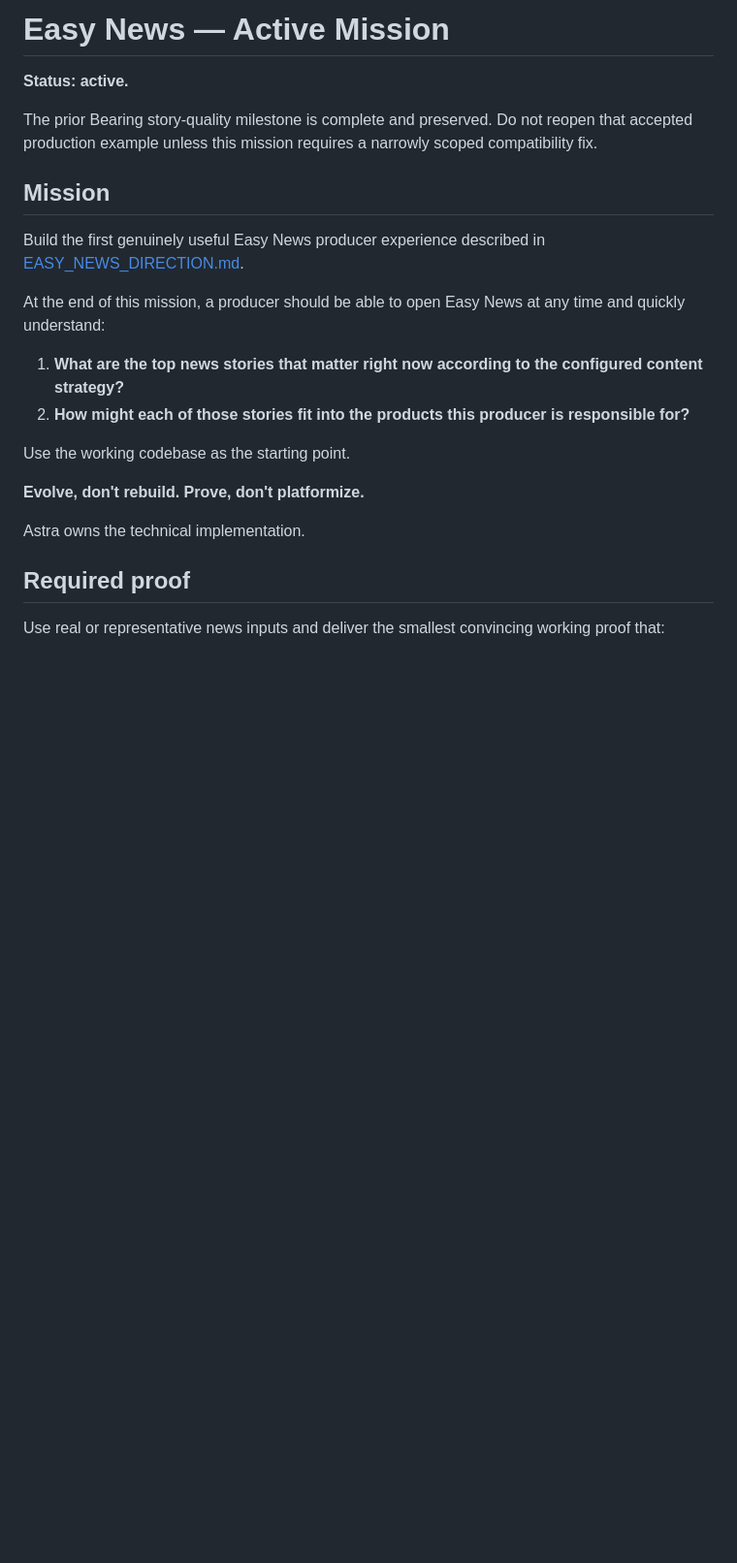
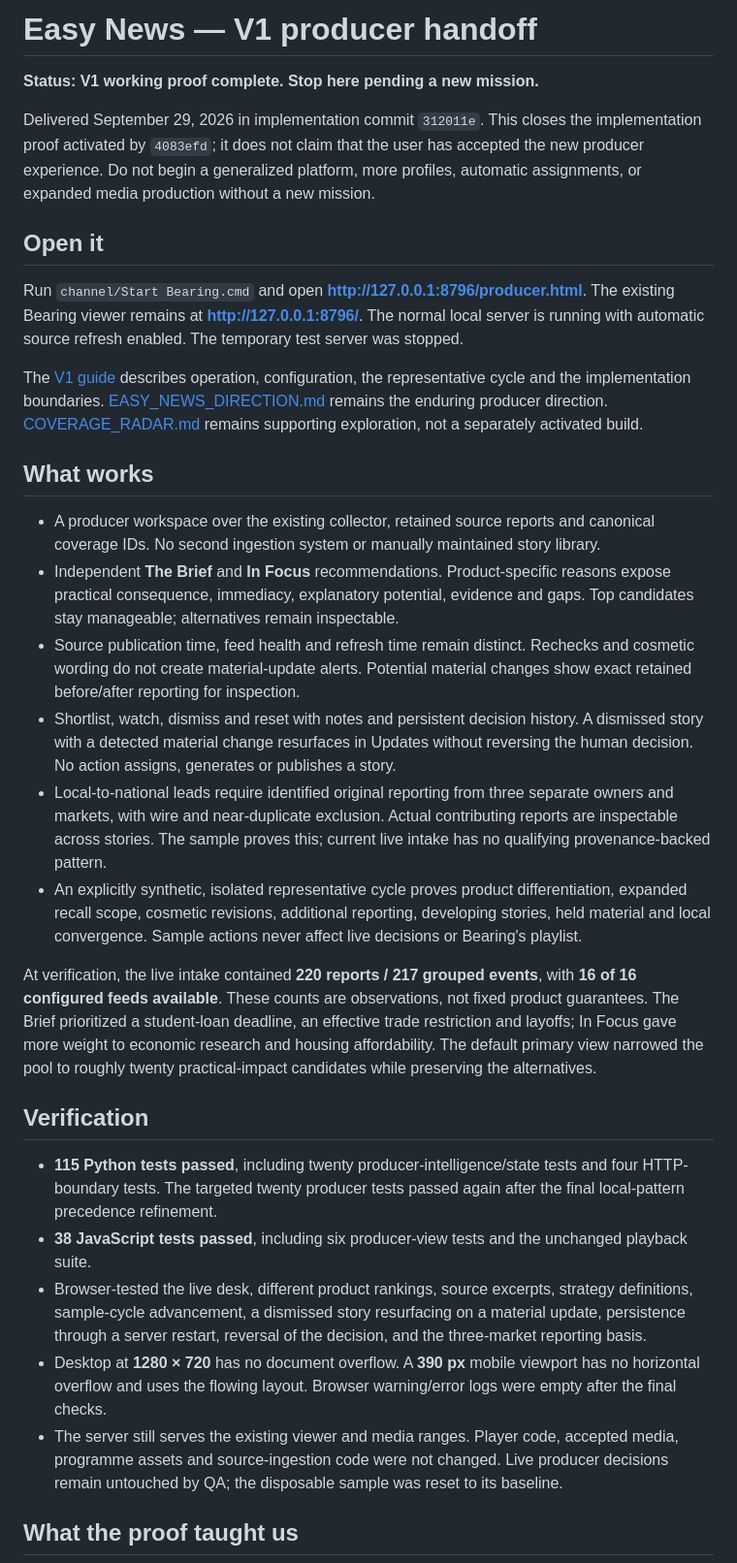
Before and after one commit to madebychaas/bearing, a Markdown page: product/NEXT.md, the part around one of its changes. Shown at 97% size. Drawn GitHub-style; blank space fills up the shorter version.

```diff
--- a/product/NEXT.md
+++ b/product/NEXT.md
@@ -1,25 +1,33 @@
-# Easy News — Active Mission
+# Easy News — V1 producer handoff
 
-**Status: active.**
+**Status: V1 working proof complete. Stop here pending a new mission.**
 
-The prior Bearing story-quality milestone is complete and preserved. Do not reopen that accepted production example unless this mission requires a narrowly scoped compatibility fix.
+Delivered September 29, 2026 in implementation commit `312011e`. This closes the implementation proof activated by `4083efd`; it does not claim that the user has accepted the new producer experience. Do not begin a generalized platform, more profiles, automatic assignments, or expanded media production without a new mission.
 
-## Mission
+## Open it
 
-Build the first genuinely useful Easy News producer experience described in [EASY_NEWS_DIRECTION.md](EASY_NEWS_DIRECTION.md).
+Run `channel/Start Bearing.cmd` and open **http://127.0.0.1:8796/producer.html**. The existing Bearing viewer remains at **http://127.0.0.1:8796/**. The normal local server is running with automatic source refresh enabled. The temporary test server was stopped.
 
-At the end of this mission, a producer should be able to open Easy News at any time and quickly understand:
+The [V1 guide](EASY_NEWS_V1.md) describes operation, configuration, the representative cycle and the implementation boundaries. [EASY_NEWS_DIRECTION.md](EASY_NEWS_DIRECTION.md) remains the enduring producer direction. [COVERAGE_RADAR.md](COVERAGE_RADAR.md) remains supporting exploration, not a separately activated build.
 
-1. **What are the top news stories that matter right now according to the configured content strategy?**
-2. **How might each of those stories fit into the products this producer is responsible for?**
+## What works
 
-Use the working codebase as the starting point.
+- A producer workspace over the existing collector, retained source reports and canonical coverage IDs. No second ingestion system or manually maintained story library.
+- Independent **The Brief** and **In Focus** recommendations. Product-specific reasons expose practical consequence, immediacy, explanatory potential, evidence and gaps. Top candidates stay manageable; alternatives remain inspectable.
+- Source publication time, feed health and refresh time remain distinct. Rechecks and cosmetic wording do not create material-update alerts. Potential material changes show exact retained before/after reporting for inspection.
+- Shortlist, watch, dismiss and reset with notes and persistent decision history. A dismissed story with a detected material change resurfaces in Updates without reversing the human decision. No action assigns, generates or publishes a story.
+- Local-to-national leads require identified original reporting from three separate owners and markets, with wire and near-duplicate exclusion. Actual contributing reports are inspectable across stories. The sample proves this; current live intake has no qualifying provenance-backed pattern.
+- An explicitly synthetic, isolated representative cycle proves product differentiation, expanded recall scope, cosmetic revisions, additional reporting, developing stories, held material and local convergence. Sample actions never affect live decisions or Bearing's playlist.
 
-**Evolve, don't rebuild. Prove, don't platformize.**
+At verification, the live intake contained **220 reports / 217 grouped events**, with **16 of 16 configured feeds available**. These counts are observations, not fixed product guarantees. The Brief prioritized a student-loan deadline, an effective trade restriction and layoffs; In Focus gave more weight to economic research and housing affordability. The default primary view narrowed the pool to roughly twenty practical-impact candidates while preserving the alternatives.
 
-Astra owns the technical implementation.
+## Verification
 
-## Required proof
+- **115 Python tests passed**, including twenty producer-intelligence/state tests and four HTTP-boundary tests. The targeted twenty producer tests passed again after the final local-pattern precedence refinement.
+- **38 JavaScript tests passed**, including six producer-view tests and the unchanged playback suite.
+- Browser-tested the live desk, different product rankings, source excerpts, strategy definitions, sample-cycle advancement, a dismissed story resurfacing on a material update, persistence through a server restart, reversal of the decision, and the three-market reporting basis.
+- Desktop at **1280 × 720** has no document overflow. A **390 px** mobile viewport has no horizontal overflow and uses the flowing layout. Browser warning/error logs were empty after the final checks.
+- The server still serves the existing viewer and media ranges. Player code, accepted media, programme assets and source-ingestion code were not changed. Live producer decisions remain untouched by QA; the disposable sample was reset to its baseline.
 
-Use real or representative news inputs and deliver the smallest convincing working proof that:
+## What the proof taught us
 
```
Also changed, not shown: other parts of product/NEXT.md (+12 -75 lines), channel/README.md (+1 -1 lines).
